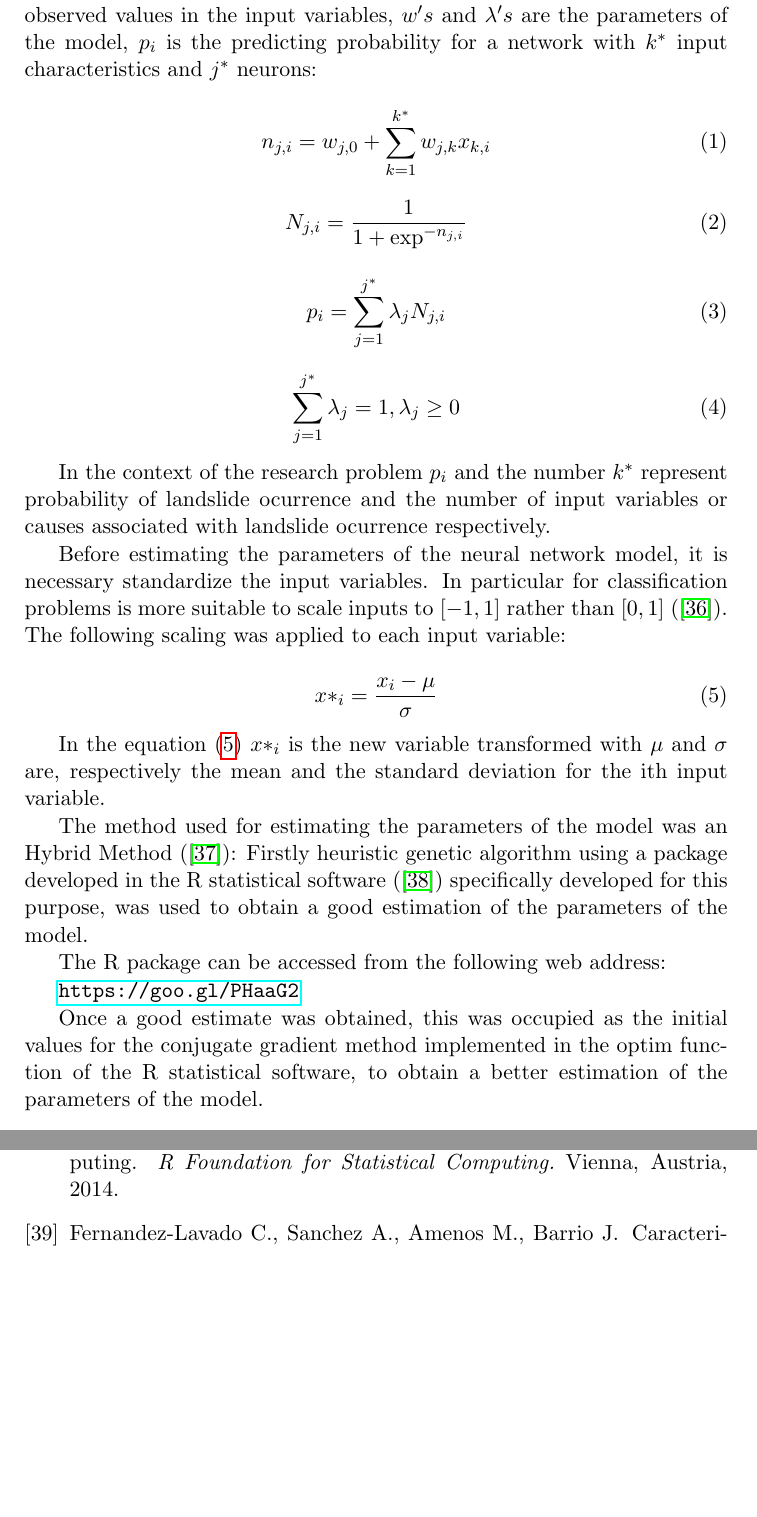
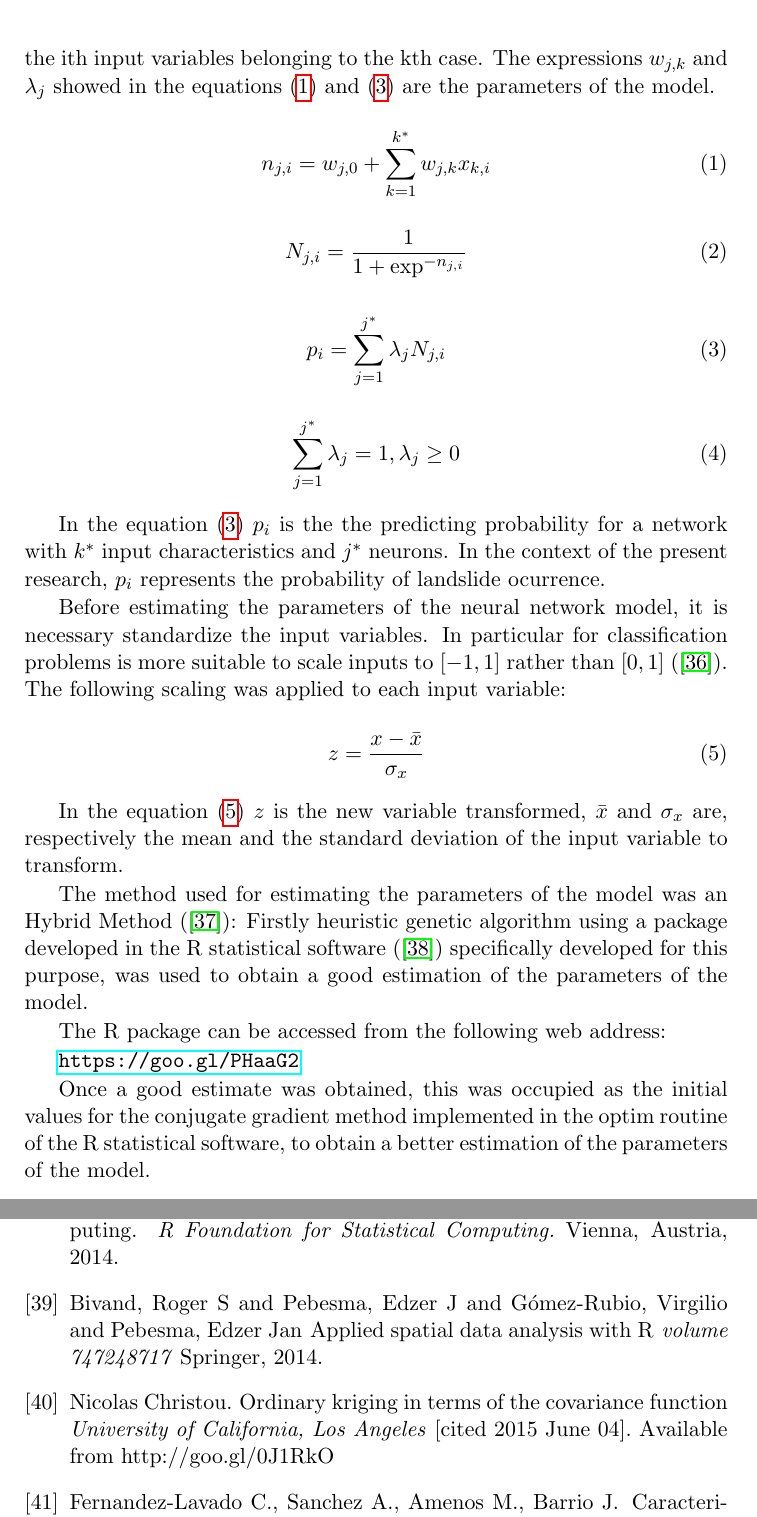
Before and after one commit to ricardoues/PaperSIMMAC2014, a LaTeX document (paper.tex): two parts of pages 8 and 18 of 19, joined at a grey line, cut at the place of the change, the shorter picture padded with empty space. Compiled offline with pdfLaTeX.

Commit message:
05 June 2015 22:40

```diff
--- a/paper.tex
+++ b/paper.tex
@@ -196,36 +194,40 @@ a neuron in the hidden layer. The following adaptation of a multilayeredfeedforw
-MLP (Multilayer Perceptron) may be used for modeling binary classification model, where $x's$ are the observed values in the input variables, $w's$ and $\lambda's$ are the parameters of the model, $ p_{i} $ is the predicting probability for a network with $ k^{*} $ input characteristics and $ j^{*} $ neurons:
+Logistic regression represents a neural network with
+a neuron in the hidden layer and whose output is dichotomous. The following adapted form of the Multilayer Perceptron (MLP) may be used for modeling binary classification problems. In the equation (\ref{eq:ann1}) $x_{k,i}$ are the observed values in the ith input variables belonging to the kth case. The expressions $w_{j,k}$ and $\lambda_{j}$ showed in the equations (\ref{eq:ann1}) and (\ref{eq:ann3}) are the parameters of the model.
+
 
 \begin{equation}
 n_{j,i} = w_{j,0} + \sum_{k=1}^{k^{*}} w_{j,k}x_{k,i}
+\label{eq:ann1}
 \end{equation}
 
 \begin{equation}
 N_{j,i} = \frac{1}{1+\exp^{-n_{j,i}}}
+\label{eq:ann2}
 \end{equation}
 
 
 
 \begin{equation}
 p_{i} = \sum_{j=1}^{j^{*}} \lambda_{j} N_{j,i}
+\label{eq:ann3}
 \end{equation}
 
 \begin{equation}
 \sum_{j=1}^{j^{*}} \lambda_{j} = 1 , \lambda_{j} \ge 0
+\label{eq:ann4}
 \end{equation}
 
 
-
-In the context of the research problem $p_{i} $ and the number $ k^{*} $ represent
-probability of landslide ocurrence and the number of input variables or causes associated with landslide ocurrence respectively.
+In the equation (\ref{eq:ann3}) $p_{i}$ is the the predicting probability for a network with $ k^{*} $ input characteristics and $ j^{*} $ neurons. In the context of the present research, $p_{i} $ represents the probability of landslide ocurrence.
 
 Before estimating the parameters of the neural network model, it is necessary standardize the input variables. In particular for classification problems is more suitable to scale inputs to $[-1,1]$ rather than $[0,1]$ (\cite{FAQANN}). The following scaling was applied to each input variable:
 
 \begin{equation}
-x*_{i} = \frac{x_{i} - \mu }{\sigma}
+z = \frac{x - \bar{x} }{\sigma_{x}}
 \label{eq:scaling}
 \end{equation}
 
-In the equation (\ref{eq:scaling}) $x*_{i}$ is the new variable transformed with $ \mu $ and $\sigma$ are, respectively the mean and the standard deviation for the ith input variable.
+In the equation (\ref{eq:scaling}) $z$ is the new variable transformed, $ \bar{x} $ and $\sigma_{x}$ are, respectively the mean and the standard deviation of the input variable to transform.
 
 The method used for estimating the parameters of the model was an Hybrid Method (\cite{McNelis2005}): Firstly heuristic genetic algorithm using a package developed in the R statistical software (\cite{rproject}) specifically developed for this purpose, was used to obtain a good estimation of the parameters of the model.
 
@@ -234,7 +236,7 @@ The R package can be accessed from the following web address:
 \url{https://goo.gl/PHaaG2}
 
 
-Once a good estimate was obtained, this was occupied as the initial values for the conjugate gradient method implemented in the optim function of the R statistical software, to obtain a better estimation of the parameters of the model.
+Once a good estimate was obtained, this was occupied as the initial values for the conjugate gradient method implemented in the optim routine of the R statistical software, to obtain a better estimation of the parameters of the model.
 
 
 \section{Spatial Prediction}
@@ -812,6 +815,24 @@ R Core Team
 
 
 
+\bibitem{bivand2008applied}
+Bivand, Roger S and Pebesma, Edzer J and G{\'o}mez-Rubio, Virgilio and Pebesma, Edzer Jan
+\newblock Applied spatial data analysis with R
+\newblock \emph{volume 747248717}
+\penalty0 Springer, 2014.
+
+
+
+\bibitem{nicolas2015}
+Nicolas Christou.
+\newblock Ordinary kriging in terms of the covariance function
+\newblock \emph{University of California, Los Angeles}
+\penalty0 [cited 2015 June 04]. Available from http://goo.gl/0J1RkO
+
+
+
+
+
 %%%%%%%%%%%%%%%%%%%%%%%%%%%%%%%%%%%%%%%%%%%%%%%%%%%%%%%%%
 %%%%%%%%%%%%%%  Discussion  %%%%%%%%%%%%%%%%%%%%%%%%%%%%%
 %%%%%%%%%%%%%%%%%%%%%%%%%%%%%%%%%%%%%%%%%%%%%%%%%%%%%%%%%%
```
Also changed, not shown: paper.pdf, paper.tex (41 more changed lines).
